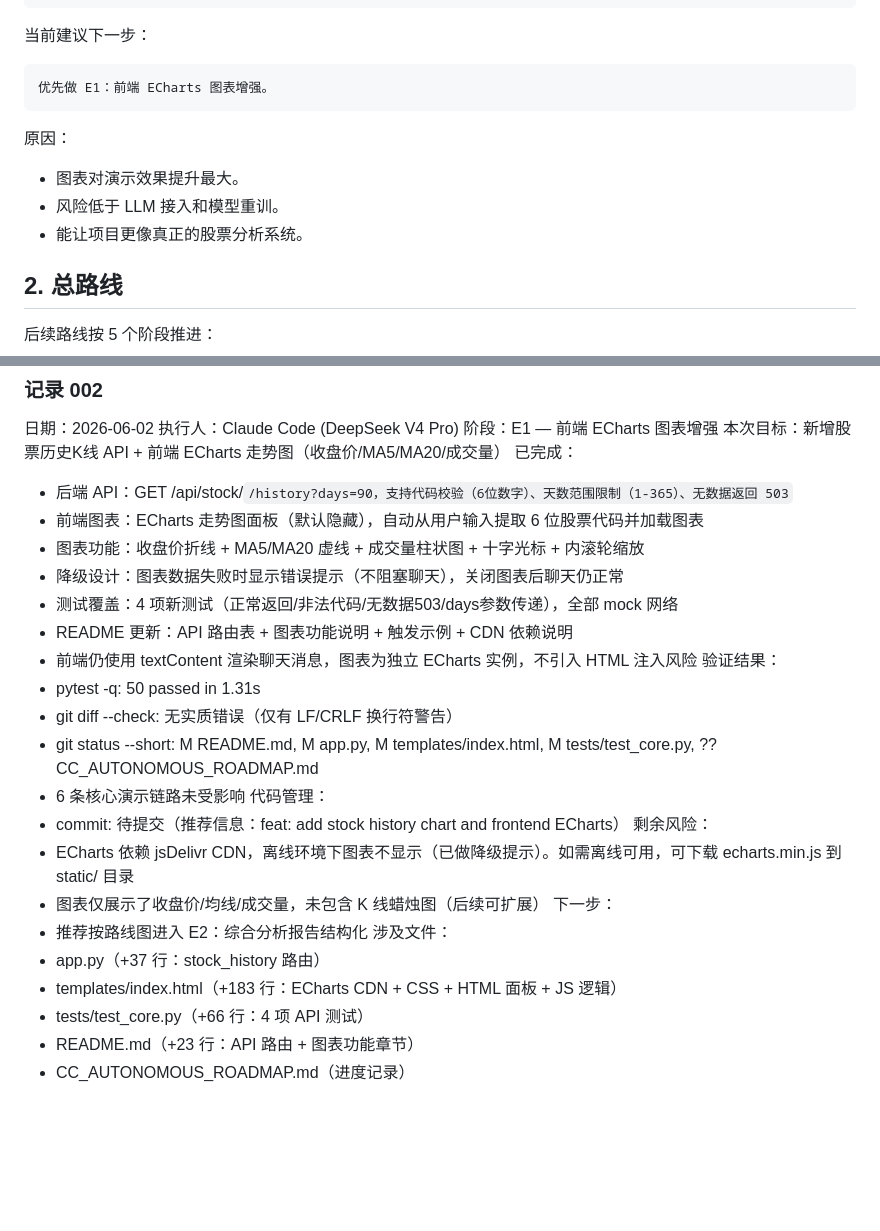
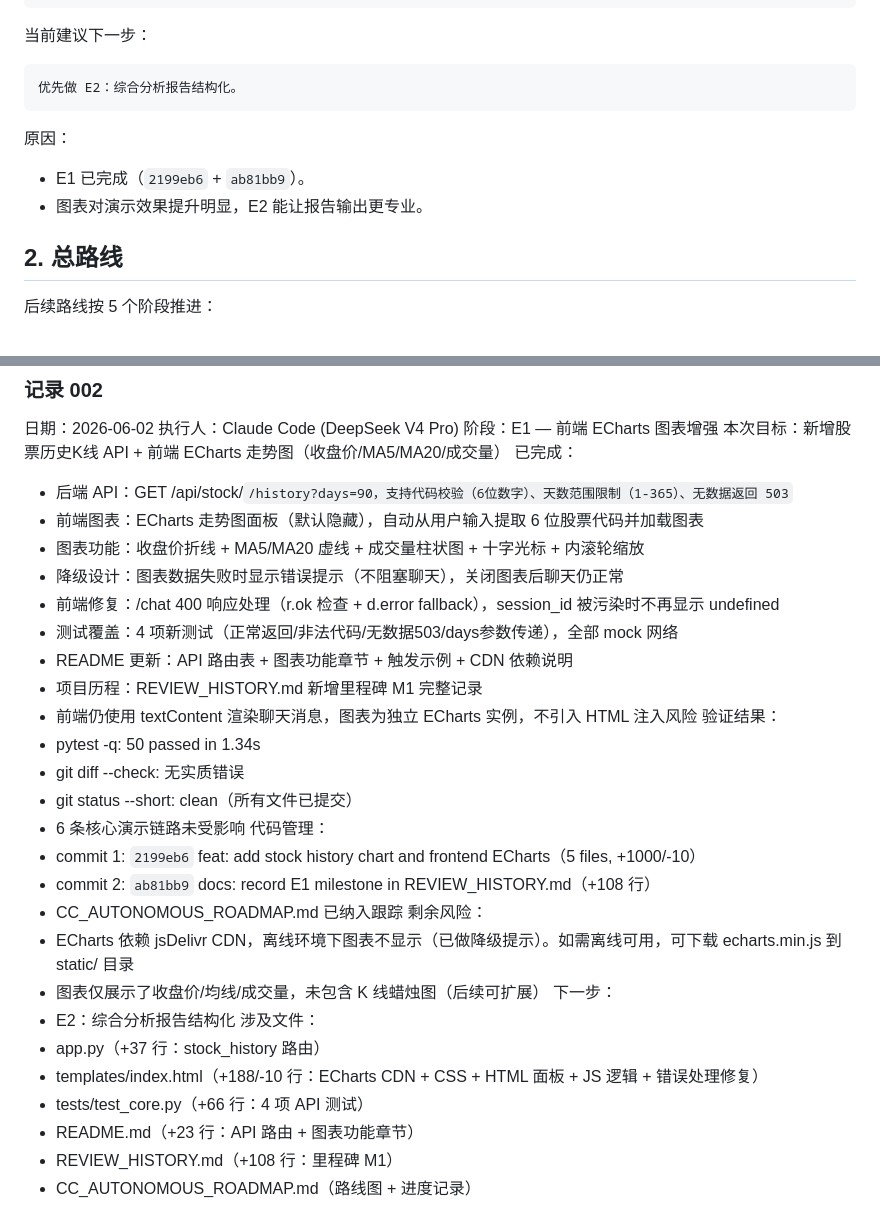
Before and after one commit to ZRJ-H/Stock_prediction_system, a Markdown page: CC_AUTONOMOUS_ROADMAP.md, 2 parts joined by grey strips. GitHub-like rendering; blank space fills up the shorter version.

Commit message:
@ docs: finalize E1 progress record in roadmap
Co-Authored-By: Claude Opus 4.7 <noreply@anthropic.com>
@

````diff
--- a/CC_AUTONOMOUS_ROADMAP.md
+++ b/CC_AUTONOMOUS_ROADMAP.md
@@ -42,14 +42,13 @@ rg --files -g '!**/.claude/**' -g '!**/.pytest_cache/**' -g '!**/__pycache__/**'
 当前建议下一步：
 
 ```text
-优先做 E1：前端 ECharts 图表增强。
+优先做 E2：综合分析报告结构化。
 ```
 
 原因：
 
-- 图表对演示效果提升最大。
-- 风险低于 LLM 接入和模型重训。
-- 能让项目更像真正的股票分析系统。
+- E1 已完成（`2199eb6` + `ab81bb9`）。
+- 图表对演示效果提升明显，E2 能让报告输出更专业。
 
 ## 2. 总路线
 
@@ -660,24 +659,29 @@ CC 每完成一个阶段，必须在这里追加一条记录。不要覆盖旧
 - 前端图表：ECharts 走势图面板（默认隐藏），自动从用户输入提取 6 位股票代码并加载图表
 - 图表功能：收盘价折线 + MA5/MA20 虚线 + 成交量柱状图 + 十字光标 + 内滚轮缩放
 - 降级设计：图表数据失败时显示错误提示（不阻塞聊天），关闭图表后聊天仍正常
+- 前端修复：/chat 400 响应处理（r.ok 检查 + d.error fallback），session_id 被污染时不再显示 undefined
 - 测试覆盖：4 项新测试（正常返回/非法代码/无数据503/days参数传递），全部 mock 网络
-- README 更新：API 路由表 + 图表功能说明 + 触发示例 + CDN 依赖说明
+- README 更新：API 路由表 + 图表功能章节 + 触发示例 + CDN 依赖说明
+- 项目历程：REVIEW_HISTORY.md 新增里程碑 M1 完整记录
 - 前端仍使用 textContent 渲染聊天消息，图表为独立 ECharts 实例，不引入 HTML 注入风险
 验证结果：
-- pytest -q: 50 passed in 1.31s
-- git diff --check: 无实质错误（仅有 LF/CRLF 换行符警告）
-- git status --short: M README.md, M app.py, M templates/index.html, M tests/test_core.py, ?? CC_AUTONOMOUS_ROADMAP.md
+- pytest -q: 50 passed in 1.34s
+- git diff --check: 无实质错误
+- git status --short: clean（所有文件已提交）
 - 6 条核心演示链路未受影响
 代码管理：
-- commit: 待提交（推荐信息：feat: add stock history chart and frontend ECharts）
+- commit 1: `2199eb6` feat: add stock history chart and frontend ECharts（5 files, +1000/-10）
+- commit 2: `ab81bb9` docs: record E1 milestone in REVIEW_HISTORY.md（+108 行）
+- CC_AUTONOMOUS_ROADMAP.md 已纳入跟踪
 剩余风险：
 - ECharts 依赖 jsDelivr CDN，离线环境下图表不显示（已做降级提示）。如需离线可用，可下载 echarts.min.js 到 static/ 目录
 - 图表仅展示了收盘价/均线/成交量，未包含 K 线蜡烛图（后续可扩展）
 下一步：
-- 推荐按路线图进入 E2：综合分析报告结构化
+- E2：综合分析报告结构化
 涉及文件：
 - app.py（+37 行：stock_history 路由）
-- templates/index.html（+183 行：ECharts CDN + CSS + HTML 面板 + JS 逻辑）
+- templates/index.html（+188/-10 行：ECharts CDN + CSS + HTML 面板 + JS 逻辑 + 错误处理修复）
 - tests/test_core.py（+66 行：4 项 API 测试）
 - README.md（+23 行：API 路由 + 图表功能章节）
-- CC_AUTONOMOUS_ROADMAP.md（进度记录）
+- REVIEW_HISTORY.md（+108 行：里程碑 M1）
+- CC_AUTONOMOUS_ROADMAP.md（路线图 + 进度记录）
````
